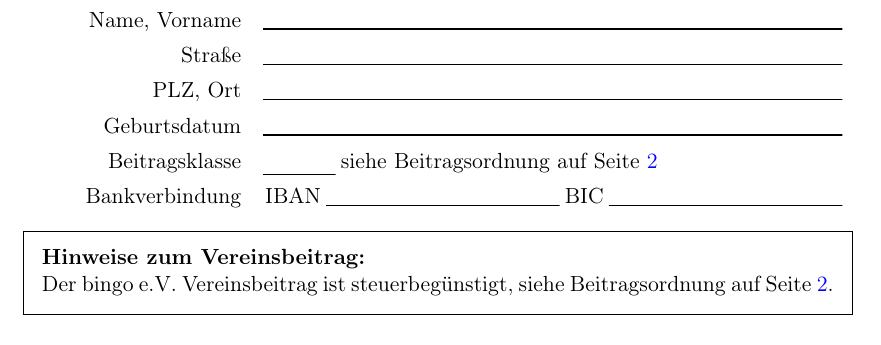
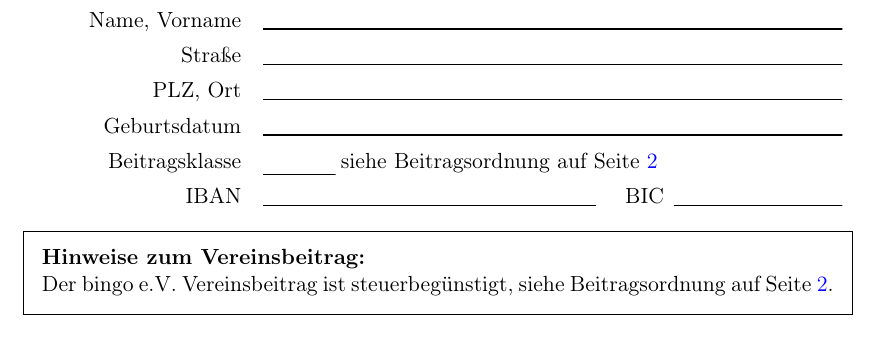
Before and after one commit to Richileaks/formulare, a LaTeX document (Anmeldevorlage/Anmeldevorlage.tex, which reads Anmeldevorlage/tex/formular.tex): part of page 1 of 5, cut so that both start at the same text. Compiled offline with pdfLaTeX; a LaTeX package or settings file that is missing is left out.

Commit message:
fix spacing issues
Use a little hack to give the IBAN field some extra space.

```diff
--- a/Anmeldevorlage/tex/formular.tex
+++ b/Anmeldevorlage/tex/formular.tex
@@ -9,7 +10,11 @@
 		PLZ, Ort & \TextField[name=PLZ]{} \\
 		Geburtsdatum & \TextField[name=GEB]{} \\
 		Beitragsklasse & \ChoiceMenu[combo=true,name=KLASSE]{}{K10,K20,K30,K40,K42,K50,K60,K70,K80,K90} siehe Beitragsordnung auf Seite~\pageref{sec:beitragsordnung}\\
-		Bankverbindung & IBAN~\TextField[name=IBAN]{} BIC~\TextField[name=BIC]{} \\
+		IBAN & \def\TextFieldWidth{\stretch{2}}\TextField[name=IBAN]{}
+			\hspace{2\tabcolsep}%
+			BIC%
+			\hspace{\tabcolsep}%
+			\def\TextFieldWidth{\stretch{1}}\TextField[name=BIC]{} \\
 	\end{tabu}
 
 %\begin{framed}
```
Also changed, not shown: Anmeldevorlage/tex/beitragsordnung.tex (+1 -0 lines), Anmeldevorlage/tex/formular.tex (3 more changed lines).
